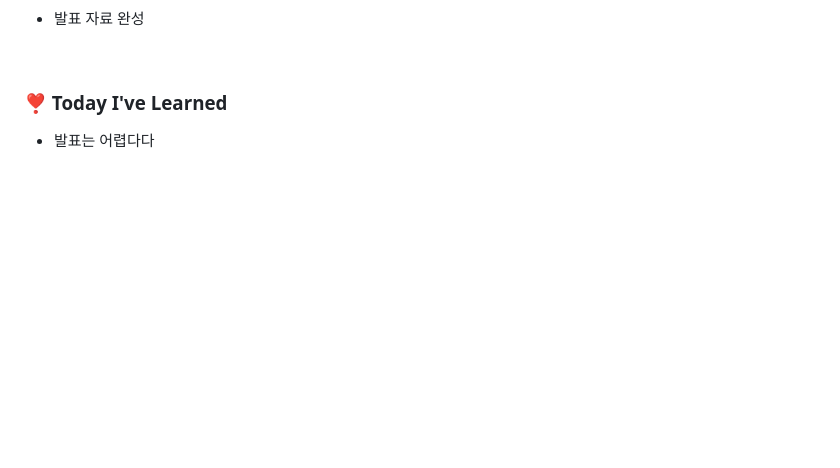
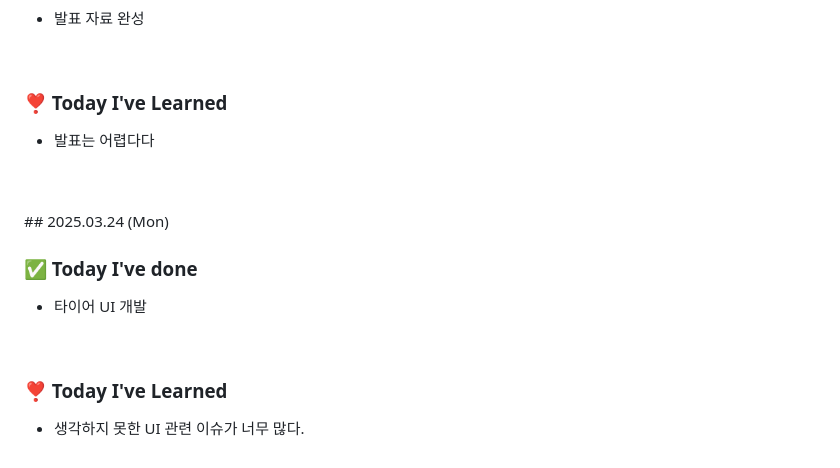
Before and after one commit to king0104/marimo, a Markdown page: TIL/조현희/조현희.md, the part around the change. GitHub-like rendering; blank space fills up the shorter version.

Commit message:
Update 조현희/조현희.md

```diff
--- a/TIL/조현희/조현희.md
+++ b/TIL/조현희/조현희.md
@@ -299,3 +299,17 @@
 ### ❣️ Today I've Learned
 
 - 발표는 어렵다다
+
+<br>
+<br>
+## 2025.03.24 (Mon)
+
+### ✅ Today I've done
+
+- 타이어 UI 개발
+
+<br>
+
+### ❣️ Today I've Learned
+
+- 생각하지 못한 UI 관련 이슈가 너무 많다.
```
